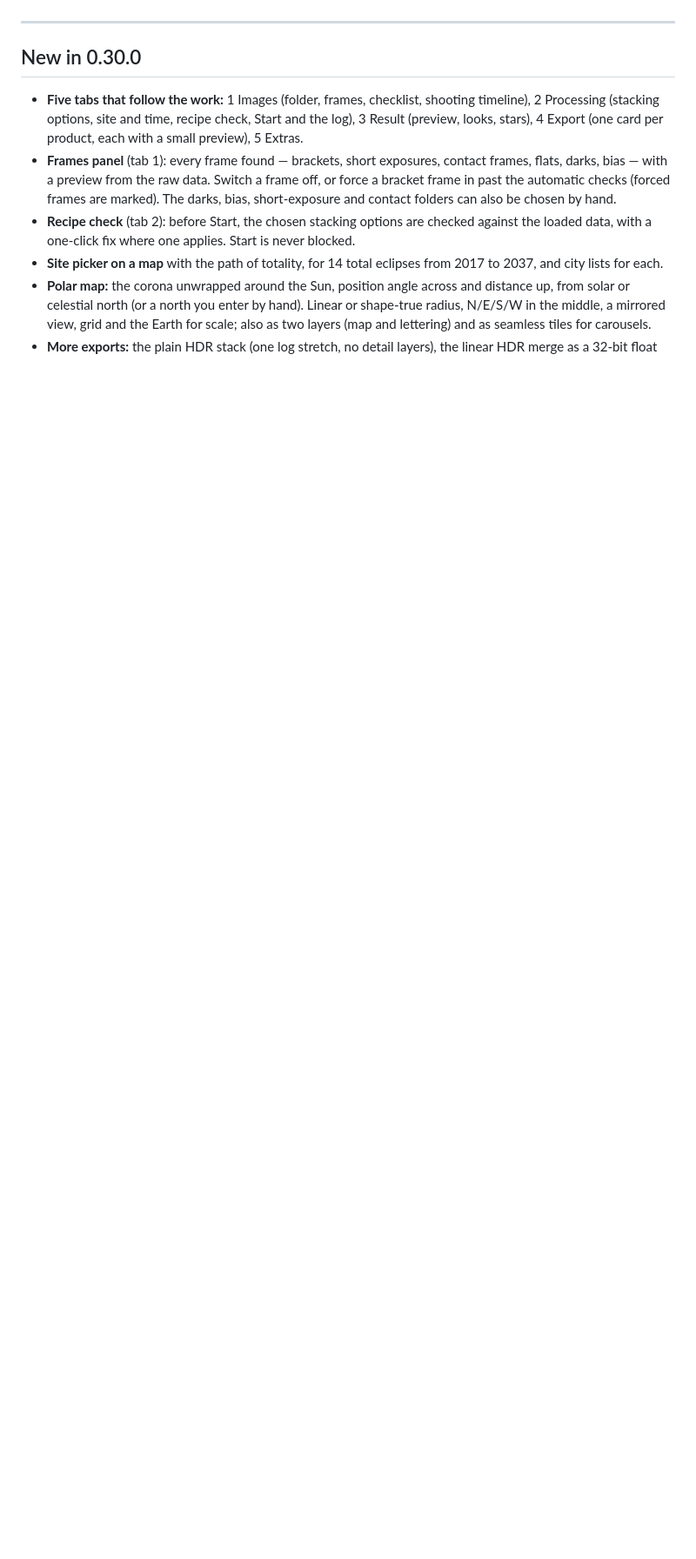
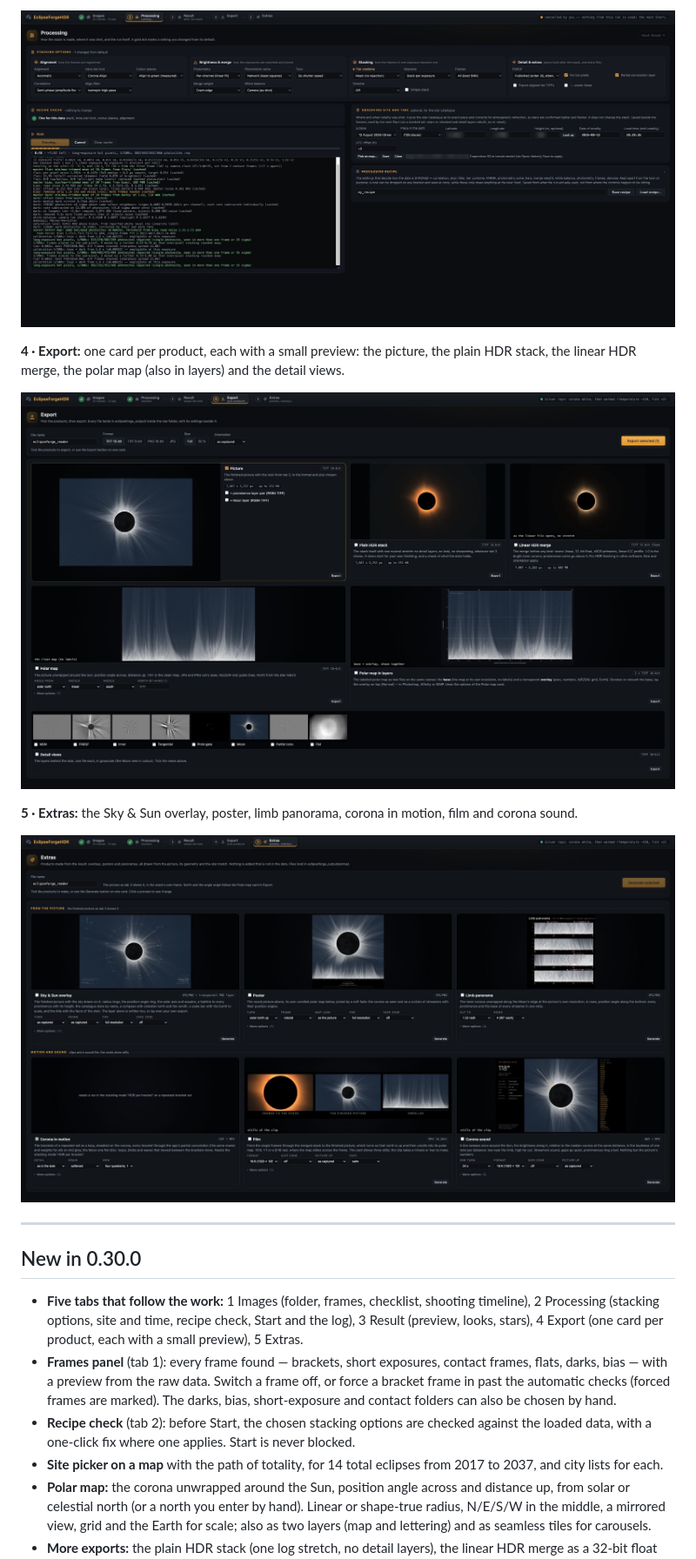
Before and after one commit to naugustin77/EclipseForgeHDR, a Markdown page: README.md, the part around one of its changes. Shown at 87% size. Rendered like a GitHub page; pictures changed too: docs/images/EclipseForgeHDR_GUI_Tab2.jpg (added), docs/images/EclipseForgeHDR_GUI_Tab4.jpg (added), docs/images/EclipseForgeHDR_GUI_Tab5.jpg (added); folded sections open; blank space fills up the shorter version.

```diff
--- a/README.md
+++ b/README.md
@@ -38,3 +50,17 @@ re-renders live, with no re-processing.*
+![Tab 2, Processing](docs/images/EclipseForgeHDR_GUI_Tab2.jpg)
+
+**4 · Export:** one card per product, each with a small preview: the picture,
+the plain HDR stack, the linear HDR merge, the polar map (also in layers) and
+the detail views.
+
+![Tab 4, Export](docs/images/EclipseForgeHDR_GUI_Tab4.jpg)
+
+**5 · Extras:** the Sky & Sun overlay, poster, limb panorama, corona in
+motion, film and corona sound.
+
+![Tab 5, Extras](docs/images/EclipseForgeHDR_GUI_Tab5.jpg)
+
+</details>
 
 ---
 
```
Also changed, not shown: other parts of README.md (+17 -5 lines), docs/images/EclipseForgeHDR_GUI_Tab1.jpg (added), docs/images/EclipseForgeHDR_GUI_Tab3.jpg (added), docs/images/eclipseforge_gui.jpg (deleted).
